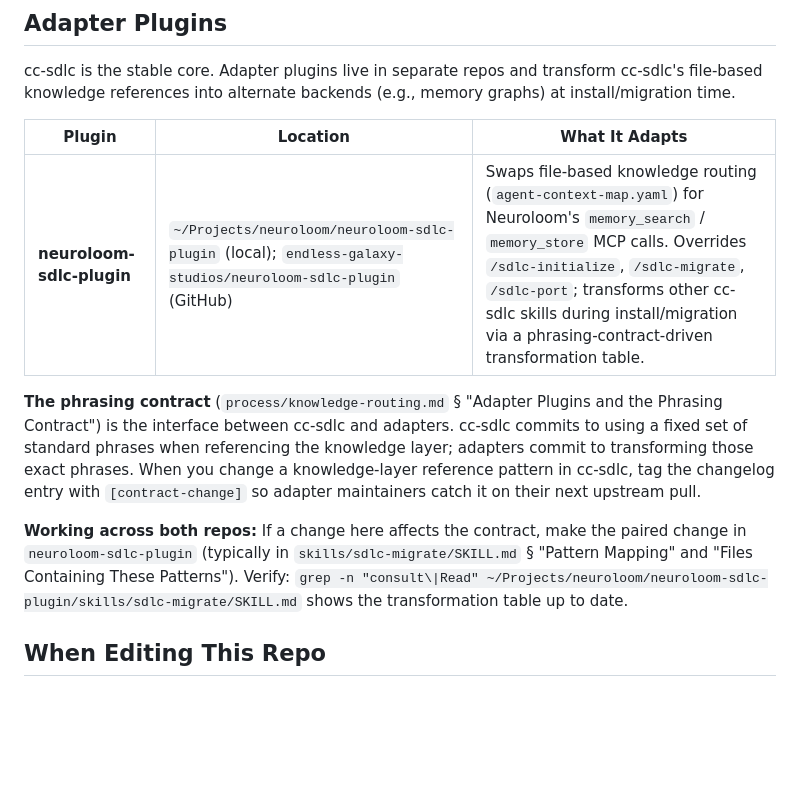
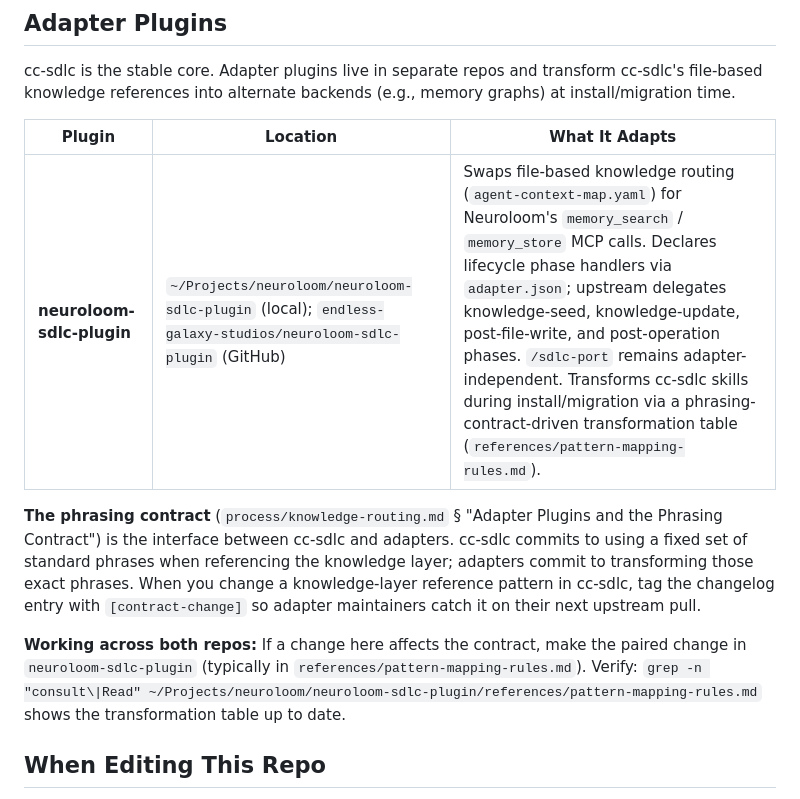
Before and after one commit to Inpacchi/cc-sdlc, a Markdown page: CLAUDE.md, the part around the change. Drawn GitHub-style; blank space fills up the shorter version.

```diff
--- a/CLAUDE.md
+++ b/CLAUDE.md
@@ -43,11 +43,11 @@ cc-sdlc is the stable core. Adapter plugins live in separate repos and transform
 
 | Plugin | Location | What It Adapts |
 |--------|----------|----------------|
-| **neuroloom-sdlc-plugin** | `~/Projects/neuroloom/neuroloom-sdlc-plugin` (local); `endless-galaxy-studios/neuroloom-sdlc-plugin` (GitHub) | Swaps file-based knowledge routing (`agent-context-map.yaml`) for Neuroloom's `memory_search` / `memory_store` MCP calls. Overrides `/sdlc-initialize`, `/sdlc-migrate`, `/sdlc-port`; transforms other cc-sdlc skills during install/migration via a phrasing-contract-driven transformation table. |
+| **neuroloom-sdlc-plugin** | `~/Projects/neuroloom/neuroloom-sdlc-plugin` (local); `endless-galaxy-studios/neuroloom-sdlc-plugin` (GitHub) | Swaps file-based knowledge routing (`agent-context-map.yaml`) for Neuroloom's `memory_search` / `memory_store` MCP calls. Declares lifecycle phase handlers via `adapter.json`; upstream delegates knowledge-seed, knowledge-update, post-file-write, and post-operation phases. `/sdlc-port` remains adapter-independent. Transforms cc-sdlc skills during install/migration via a phrasing-contract-driven transformation table (`references/pattern-mapping-rules.md`). |
 
 **The phrasing contract** (`process/knowledge-routing.md` § "Adapter Plugins and the Phrasing Contract") is the interface between cc-sdlc and adapters. cc-sdlc commits to using a fixed set of standard phrases when referencing the knowledge layer; adapters commit to transforming those exact phrases. When you change a knowledge-layer reference pattern in cc-sdlc, tag the changelog entry with `[contract-change]` so adapter maintainers catch it on their next upstream pull.
 
-**Working across both repos:** If a change here affects the contract, make the paired change in `neuroloom-sdlc-plugin` (typically in `skills/sdlc-migrate/SKILL.md` § "Pattern Mapping" and "Files Containing These Patterns"). Verify: `grep -n "consult\|Read" ~/Projects/neuroloom/neuroloom-sdlc-plugin/skills/sdlc-migrate/SKILL.md` shows the transformation table up to date.
+**Working across both repos:** If a change here affects the contract, make the paired change in `neuroloom-sdlc-plugin` (typically in `references/pattern-mapping-rules.md`). Verify: `grep -n "consult\|Read" ~/Projects/neuroloom/neuroloom-sdlc-plugin/references/pattern-mapping-rules.md` shows the transformation table up to date.
 
 ## When Editing This Repo
 
```
Also changed, not shown: process/knowledge-routing.md (+3 -3 lines), 1 other file.
